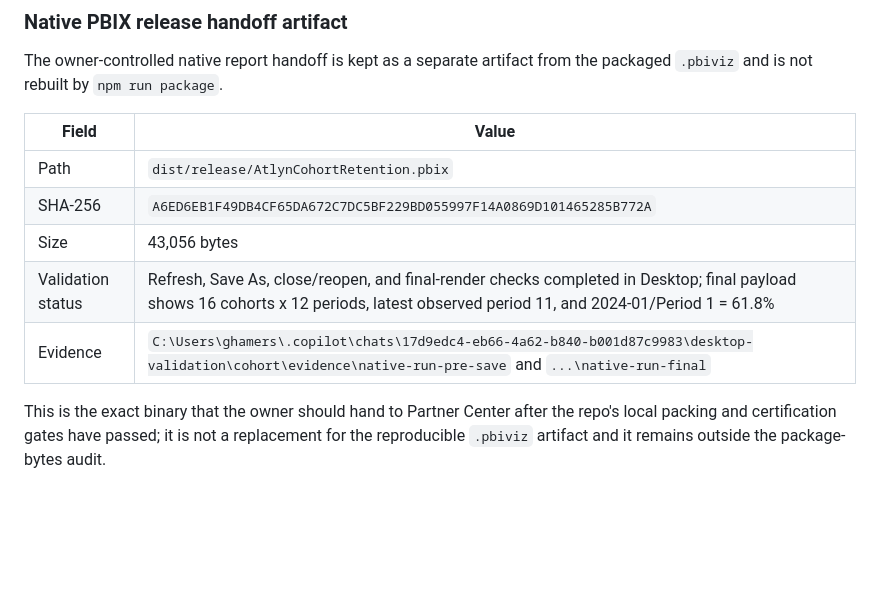
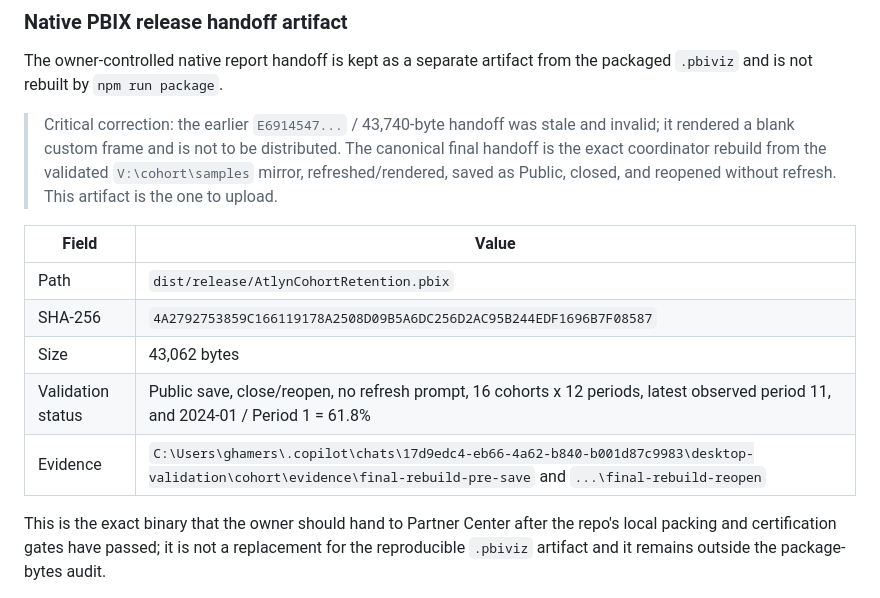
Before and after one commit to garrett-hamers/powerbi-cohort-retention, a Markdown page: docs/partner-center-submission.md, the part around the change. Drawn GitHub-style; blank space fills up the shorter version.

Commit message:
Fix Cohort final release provenance
Co-authored-by: Copilot App <223556219+Copilot@users.noreply.github.com>

```diff
--- a/docs/partner-center-submission.md
+++ b/docs/partner-center-submission.md
@@ -507,13 +507,18 @@ final-render evidence is recorded in the release handoff before submission.
 The owner-controlled native report handoff is kept as a separate artifact from the packaged
 `.pbiviz` and is not rebuilt by `npm run package`.
 
+> Critical correction: the earlier `E6914547...` / 43,740-byte handoff was stale and invalid; it
+> rendered a blank custom frame and is not to be distributed. The canonical final handoff is the
+> exact coordinator rebuild from the validated `V:\cohort\samples` mirror, refreshed/rendered,
+> saved as Public, closed, and reopened without refresh. This artifact is the one to upload.
+
 | Field | Value |
 | --- | --- |
 | Path | `dist/release/AtlynCohortRetention.pbix` |
-| SHA-256 | `A6ED6EB1F49DB4CF65DA672C7DC5BF229BD055997F14A0869D101465285B772A` |
-| Size | 43,056 bytes |
-| Validation status | Refresh, Save As, close/reopen, and final-render checks completed in Desktop; final payload shows 16 cohorts x 12 periods, latest observed period 11, and 2024-01/Period 1 = 61.8% |
-| Evidence | `C:\Users\ghamers\.copilot\chats\17d9edc4-eb66-4a62-b840-b001d87c9983\desktop-validation\cohort\evidence\native-run-pre-save` and `...\native-run-final` |
+| SHA-256 | `4A2792753859C166119178A2508D09B5A6DC256D2AC95B244EDF1696B7F08587` |
+| Size | 43,062 bytes |
+| Validation status | Public save, close/reopen, no refresh prompt, 16 cohorts x 12 periods, latest observed period 11, and 2024-01 / Period 1 = 61.8% |
+| Evidence | `C:\Users\ghamers\.copilot\chats\17d9edc4-eb66-4a62-b840-b001d87c9983\desktop-validation\cohort\evidence\final-rebuild-pre-save` and `...\final-rebuild-reopen` |
 
 This is the exact binary that the owner should hand to Partner Center after the repo's local
 packing and certification gates have passed; it is not a replacement for the reproducible
```
Also changed, not shown: CHANGELOG.md (+6 -5 lines).
